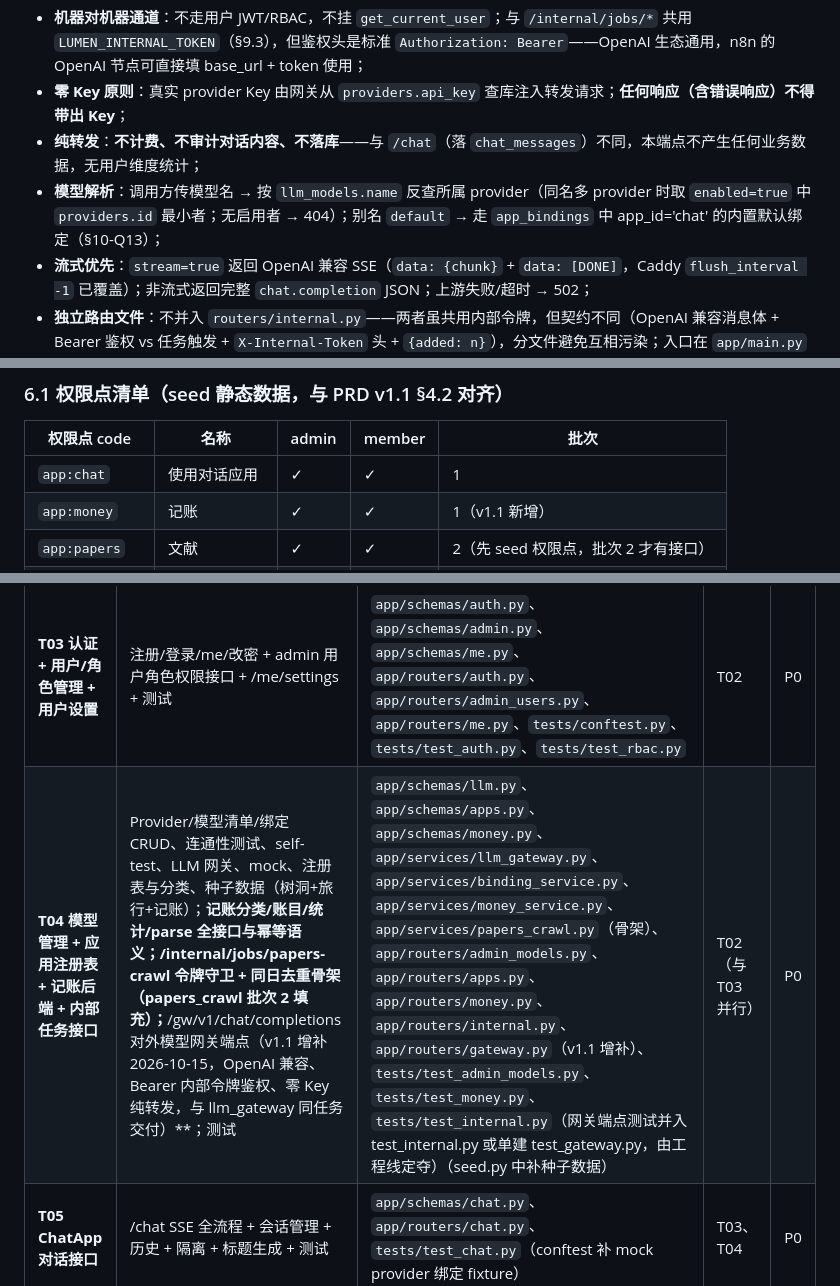
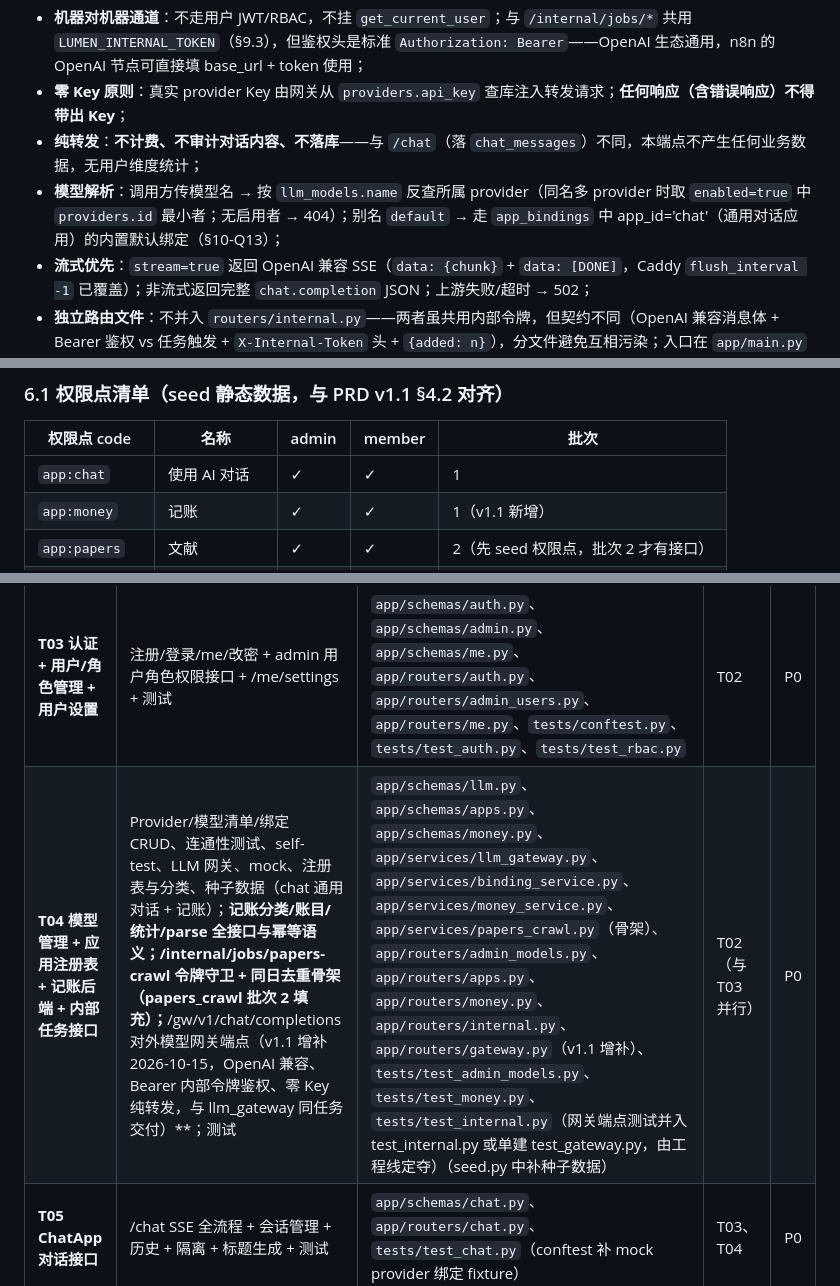
Before and after one commit to XiaoPang-Huang/lumencafe, a Markdown page: docs/架构设计-v1.md, 3 parts joined by grey strips. Rendered like a GitHub page.

```diff
--- a/docs/架构设计-v1.md
+++ b/docs/架构设计-v1.md
@@ -551,7 +552,7 @@ data: [DONE]
 - **机器对机器通道**：不走用户 JWT/RBAC，不挂 `get_current_user`；与 `/internal/jobs/*` 共用 `LUMEN_INTERNAL_TOKEN`（§9.3），但鉴权头是标准 `Authorization: Bearer`——OpenAI 生态通用，n8n 的 OpenAI 节点可直接填 base_url + token 使用；
 - **零 Key 原则**：真实 provider Key 由网关从 `providers.api_key` 查库注入转发请求；**任何响应（含错误响应）不得带出 Key**；
 - **纯转发**：**不计费、不审计对话内容、不落库**——与 `/chat`（落 `chat_messages`）不同，本端点不产生任何业务数据，无用户维度统计；
-- **模型解析**：调用方传模型名 → 按 `llm_models.name` 反查所属 provider（同名多 provider 时取 `enabled=true` 中 `providers.id` 最小者；无启用者 → 404）；别名 `default` → 走 `app_bindings` 中 app_id='chat' 的内置默认绑定（§10-Q13）；
+- **模型解析**：调用方传模型名 → 按 `llm_models.name` 反查所属 provider（同名多 provider 时取 `enabled=true` 中 `providers.id` 最小者；无启用者 → 404）；别名 `default` → 走 `app_bindings` 中 app_id='chat'（通用对话应用）的内置默认绑定（§10-Q13）；
 - **流式优先**：`stream=true` 返回 OpenAI 兼容 SSE（`data: {chunk}` + `data: [DONE]`，Caddy `flush_interval -1` 已覆盖）；非流式返回完整 `chat.completion` JSON；上游失败/超时 → 502；
 - **独立路由文件**：不并入 `routers/internal.py`——两者虽共用内部令牌，但契约不同（OpenAI 兼容消息体 + Bearer 鉴权 vs 任务触发 + `X-Internal-Token` 头 + `{added: n}`），分文件避免互相污染；入口在 `app/main.py` 注册路由（T04 一并交付）。
 
@@ -812,7 +813,7 @@ sequenceDiagram
 
 | 权限点 code | 名称 | admin | member | 批次 |
 | --- | --- | --- | --- | --- |
-| `app:chat` | 使用对话应用 | ✓ | ✓ | 1 |
+| `app:chat` | 使用 AI 对话 | ✓ | ✓ | 1 |
 | `app:money` | 记账 | ✓ | ✓ | 1（v1.1 新增） |
 | `app:papers` | 文献 | ✓ | ✓ | 2（先 seed 权限点，批次 2 才有接口） |
 | `admin:users` | 用户/角色管理 | ✓ | — | 1 |
@@ -864,7 +865,7 @@ async def internal_token_guard(
 | **T01 项目基础设施** | 依赖声明、环境变量、Docker 与编排、后端骨架（配置/DB/日志/入口/健康检查）、Alembic 接入、目录结构 | 根：`docker-compose.yml`、`Caddyfile`、`.env.example`、`.gitignore`；backend：`requirements.txt`、`requirements-dev.txt`、`.env.example`、`Dockerfile`、`alembic.ini`、`alembic/env.py`、`alembic/script.py.mako`、`app/__init__.py`、`app/config.py`、`app/db.py`、`app/logging_conf.py`、`app/main.py` | — | P0 |
 | **T02 数据模型 + RBAC 基础** | 批次 1 全部 ORM 模型（**含记账两表，0001 迁移一次建 16 张**）、bcrypt/JWT、认证依赖与 require_permission、internal_token_guard、种子逻辑（权限点含 `app:money` + 记账内置分类 + 注册表 money 应用与绑定占位） | `app/models/*`（7 个文件，含 `models/money.py`）、`app/security.py`、`app/deps.py`、`app/services/rbac_service.py`、`app/services/seed.py`、`alembic/versions/0001_init_batch1.py` | T01 | P0 |
 | **T03 认证 + 用户/角色管理 + 用户设置** | 注册/登录/me/改密 + admin 用户角色权限接口 + /me/settings + 测试 | `app/schemas/auth.py`、`app/schemas/admin.py`、`app/schemas/me.py`、`app/routers/auth.py`、`app/routers/admin_users.py`、`app/routers/me.py`、`tests/conftest.py`、`tests/test_auth.py`、`tests/test_rbac.py` | T02 | P0 |
-| **T04 模型管理 + 应用注册表 + 记账后端 + 内部任务接口** | Provider/模型清单/绑定 CRUD、连通性测试、self-test、LLM 网关、mock、注册表与分类、种子数据（树洞+旅行+记账）；**记账分类/账目/统计/parse 全接口与幂等语义；/internal/jobs/papers-crawl 令牌守卫 + 同日去重骨架（papers_crawl 批次 2 填充）；**/gw/v1/chat/completions 对外模型网关端点（v1.1 增补 2026-10-15，OpenAI 兼容、Bearer 内部令牌鉴权、零 Key 纯转发，与 llm_gateway 同任务交付）**；测试 | `app/schemas/llm.py`、`app/schemas/apps.py`、`app/schemas/money.py`、`app/services/llm_gateway.py`、`app/services/binding_service.py`、`app/services/money_service.py`、`app/services/papers_crawl.py`（骨架）、`app/routers/admin_models.py`、`app/routers/apps.py`、`app/routers/money.py`、`app/routers/internal.py`、`app/routers/gateway.py`（v1.1 增补）、`tests/test_admin_models.py`、`tests/test_money.py`、`tests/test_internal.py`（网关端点测试并入 test_internal.py 或单建 test_gateway.py，由工程线定夺）（seed.py 中补种子数据） | T02（与 T03 并行） | P0 |
+| **T04 模型管理 + 应用注册表 + 记账后端 + 内部任务接口** | Provider/模型清单/绑定 CRUD、连通性测试、self-test、LLM 网关、mock、注册表与分类、种子数据（chat 通用对话 + 记账）；**记账分类/账目/统计/parse 全接口与幂等语义；/internal/jobs/papers-crawl 令牌守卫 + 同日去重骨架（papers_crawl 批次 2 填充）；**/gw/v1/chat/completions 对外模型网关端点（v1.1 增补 2026-10-15，OpenAI 兼容、Bearer 内部令牌鉴权、零 Key 纯转发，与 llm_gateway 同任务交付）**；测试 | `app/schemas/llm.py`、`app/schemas/apps.py`、`app/schemas/money.py`、`app/services/llm_gateway.py`、`app/services/binding_service.py`、`app/services/money_service.py`、`app/services/papers_crawl.py`（骨架）、`app/routers/admin_models.py`、`app/routers/apps.py`、`app/routers/money.py`、`app/routers/internal.py`、`app/routers/gateway.py`（v1.1 增补）、`tests/test_admin_models.py`、`tests/test_money.py`、`tests/test_internal.py`（网关端点测试并入 test_internal.py 或单建 test_gateway.py，由工程线定夺）（seed.py 中补种子数据） | T02（与 T03 并行） | P0 |
 | **T05 ChatApp 对话接口** | /chat SSE 全流程 + 会话管理 + 历史 + 隔离 + 标题生成 + 测试 | `app/schemas/chat.py`、`app/routers/chat.py`、`tests/test_chat.py`（conftest 补 mock provider 绑定 fixture） | T03、T04 | P0 |
 
 依赖关系：`T01 → T02 → {T03, T04} → T05`。T03 与 T04 相互独立，可并行；记账与内部接口放 T04 是因为 `/money/parse` 复用 T04 交付的 `binding_service` + `llm_gateway`；对外网关 `/gw` 并入 T04 同理（复用 `llm_gateway` 与 `LUMEN_INTERNAL_TOKEN` 令牌守卫）。
```
Also changed, not shown: other parts of docs/架构设计-v1.md (+5 -3 lines), docs/PRD-v1.md (+13 -12 lines).
